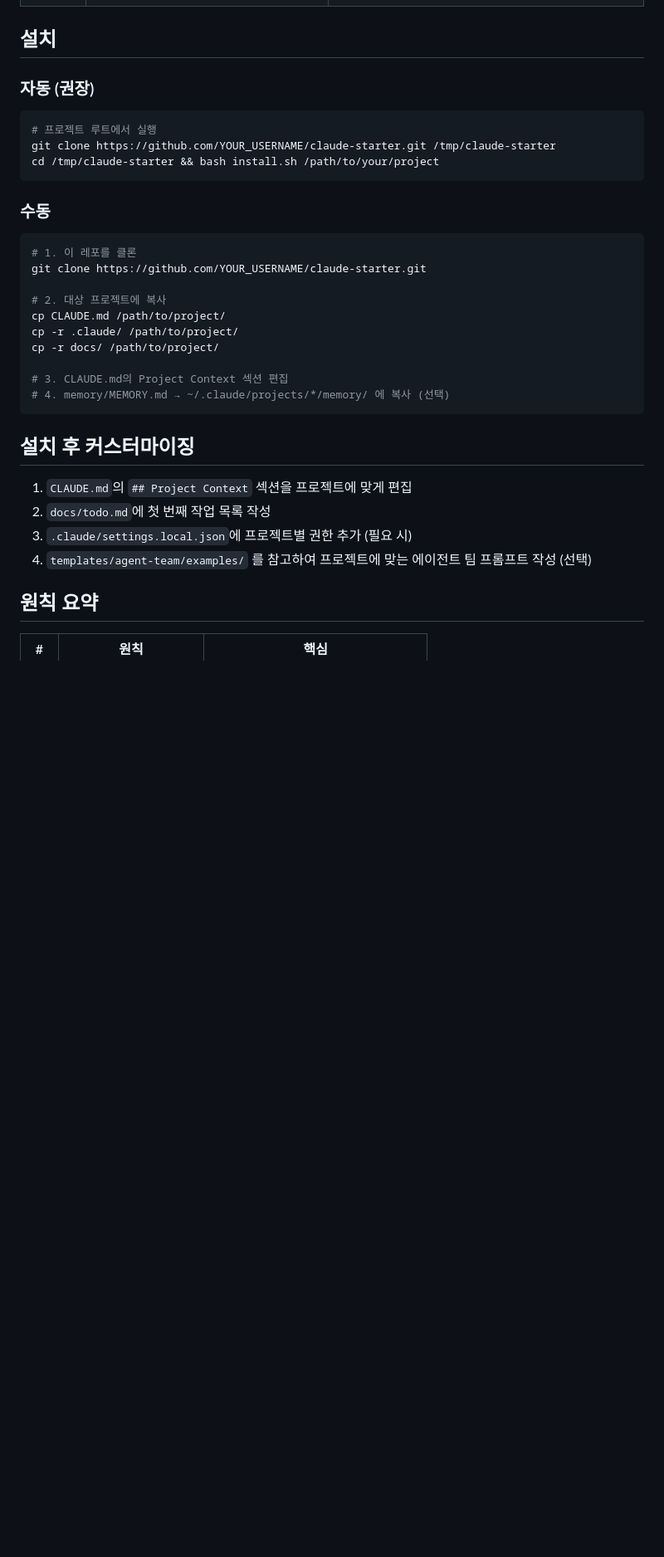
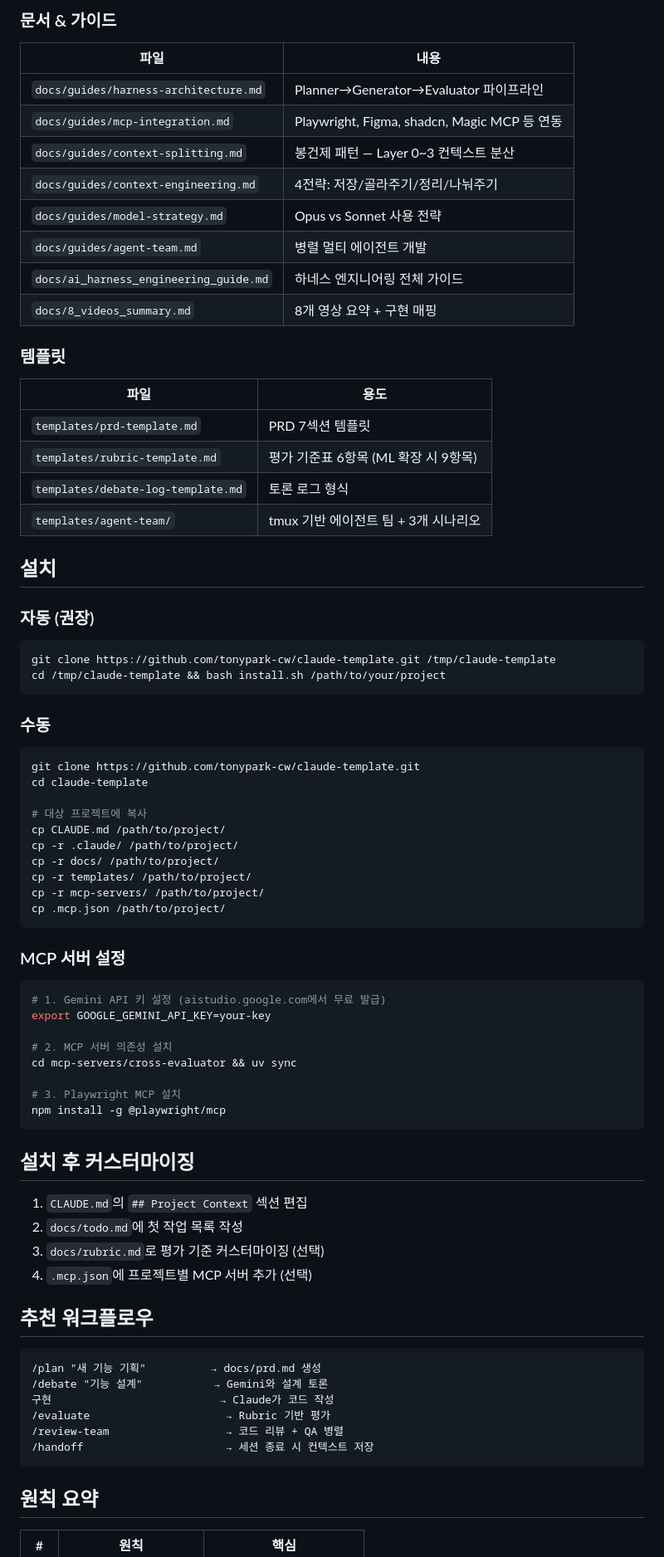
Before and after one commit to tonypark-cw/claude-template, a Markdown page: README.md, the part around one of its changes. Shown at 83% size. GitHub-like rendering; blank space fills up the shorter version.

````diff
--- a/README.md
+++ b/README.md
@@ -27,35 +65,79 @@ Claude Code 프로젝트에 즉시 적용할 수 있는 컨텍스트 엔지니
+### 문서 & 가이드
+
+| 파일 | 내용 |
+|------|------|
+| `docs/guides/harness-architecture.md` | Planner→Generator→Evaluator 파이프라인 |
+| `docs/guides/mcp-integration.md` | Playwright, Figma, shadcn, Magic MCP 등 연동 |
+| `docs/guides/context-splitting.md` | 봉건제 패턴 — Layer 0~3 컨텍스트 분산 |
+| `docs/guides/context-engineering.md` | 4전략: 저장/골라주기/정리/나눠주기 |
+| `docs/guides/model-strategy.md` | Opus vs Sonnet 사용 전략 |
+| `docs/guides/agent-team.md` | 병렬 멀티 에이전트 개발 |
+| `docs/ai_harness_engineering_guide.md` | 하네스 엔지니어링 전체 가이드 |
+| `docs/8_videos_summary.md` | 8개 영상 요약 + 구현 매핑 |
+
+### 템플릿
+
+| 파일 | 용도 |
+|------|------|
+| `templates/prd-template.md` | PRD 7섹션 템플릿 |
+| `templates/rubric-template.md` | 평가 기준표 6항목 (ML 확장 시 9항목) |
+| `templates/debate-log-template.md` | 토론 로그 형식 |
+| `templates/agent-team/` | tmux 기반 에이전트 팀 + 3개 시나리오 |
 
 ## 설치
 
 ### 자동 (권장)
 
 ```bash
-# 프로젝트 루트에서 실행
-git clone https://github.com/YOUR_USERNAME/claude-starter.git /tmp/claude-starter
-cd /tmp/claude-starter && bash install.sh /path/to/your/project
+git clone https://github.com/tonypark-cw/claude-template.git /tmp/claude-template
+cd /tmp/claude-template && bash install.sh /path/to/your/project
 ```
 
 ### 수동
 
 ```bash
-# 1. 이 레포를 클론
-git clone https://github.com/YOUR_USERNAME/claude-starter.git
+git clone https://github.com/tonypark-cw/claude-template.git
+cd claude-template
 
-# 2. 대상 프로젝트에 복사
+# 대상 프로젝트에 복사
 cp CLAUDE.md /path/to/project/
 cp -r .claude/ /path/to/project/
 cp -r docs/ /path/to/project/
+cp -r templates/ /path/to/project/
+cp -r mcp-servers/ /path/to/project/
+cp .mcp.json /path/to/project/
+```
 
-# 3. CLAUDE.md의 Project Context 섹션 편집
-# 4. memory/MEMORY.md → ~/.claude/projects/*/memory/ 에 복사 (선택)
+### MCP 서버 설정
+
+```bash
+# 1. Gemini API 키 설정 (aistudio.google.com에서 무료 발급)
+export GOOGLE_GEMINI_API_KEY=your-key
+
+# 2. MCP 서버 의존성 설치
+cd mcp-servers/cross-evaluator && uv sync
+
+# 3. Playwright MCP 설치
+npm install -g @playwright/mcp
 ```
 
 ## 설치 후 커스터마이징
 
-1. `CLAUDE.md`의 `## Project Context` 섹션을 프로젝트에 맞게 편집
-2. `docs/todo.md`에 첫 번째 작업 목록 작성
-3. `.claude/settings.local.json`에 프로젝트별 권한 추가 (필요 시)
-4. `templates/agent-team/examples/` 를 참고하여 프로젝트에 맞는 에이전트 팀 프롬프트 작성 (선택)
+1. `CLAUDE.md`의 `## Project Context` 섹션 편집
+2. `docs/todo.md`에 첫 작업 목록 작성
+3. `docs/rubric.md`로 평가 기준 커스터마이징 (선택)
+4. `.mcp.json`에 프로젝트별 MCP 서버 추가 (선택)
+
+## 추천 워크플로우
+
+```
+/plan "새 기능 기획"          → docs/prd.md 생성
+/debate "기능 설계"           → Gemini와 설계 토론
+구현                          → Claude가 코드 작성
+/evaluate                     → Rubric 기반 평가
+/review-team                  → 코드 리뷰 + QA 병렬
+/handoff                      → 세션 종료 시 컨텍스트 저장
+```
 
 ## 원칙 요약
 
````
Also changed, not shown: other parts of README.md (+65 -27 lines).
